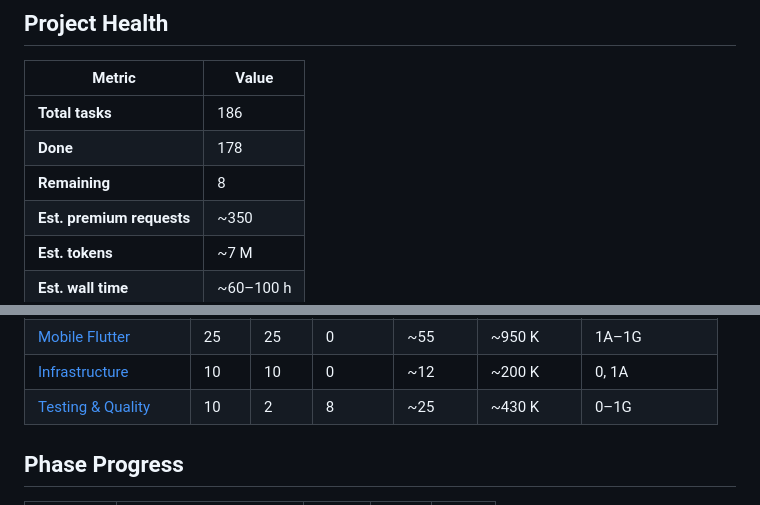
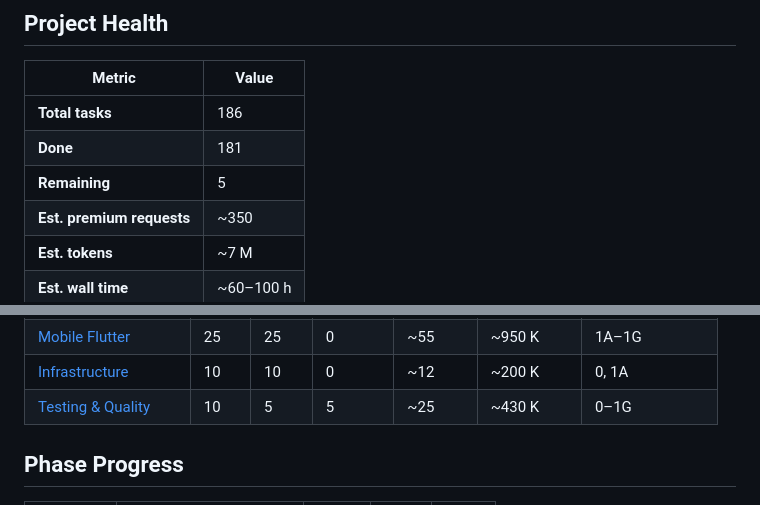
Before and after one commit to mmorales99/musicratic, a Markdown page: backlog/supra-project.md, 2 parts joined by grey strips. Drawn GitHub-style.

```diff
--- a/backlog/supra-project.md
+++ b/backlog/supra-project.md
@@ -5,8 +5,8 @@
 | Metric                    | Value     |
 | ------------------------- | --------- |
 | **Total tasks**           | 186       |
-| **Done**                  | 178       |
-| **Remaining**             | 8         |
+| **Done**                  | 181       |
+| **Remaining**             | 5         |
 | **Est. premium requests** | ~350      |
 | **Est. tokens**           | ~7 M      |
 | **Est. wall time**        | ~60–100 h |
@@ -26,7 +26,7 @@
 | [Web Angular](web-angular.md)                   | 25    | 25   | 0       | ~55      | ~950 K      | 1A–1G          |
 | [Mobile Flutter](mobile-flutter.md)             | 25    | 25   | 0       | ~55      | ~950 K      | 1A–1G          |
 | [Infrastructure](infrastructure.md)             | 10    | 10   | 0       | ~12      | ~200 K      | 0, 1A          |
-| [Testing & Quality](testing-quality.md)         | 10    | 2    | 8       | ~25      | ~430 K      | 0–1G           |
+| [Testing & Quality](testing-quality.md)         | 10    | 5    | 5       | ~25      | ~430 K      | 0–1G           |
 
 ## Phase Progress
 
```
Also changed, not shown: backlog/testing-quality.md (+4 -4 lines).
